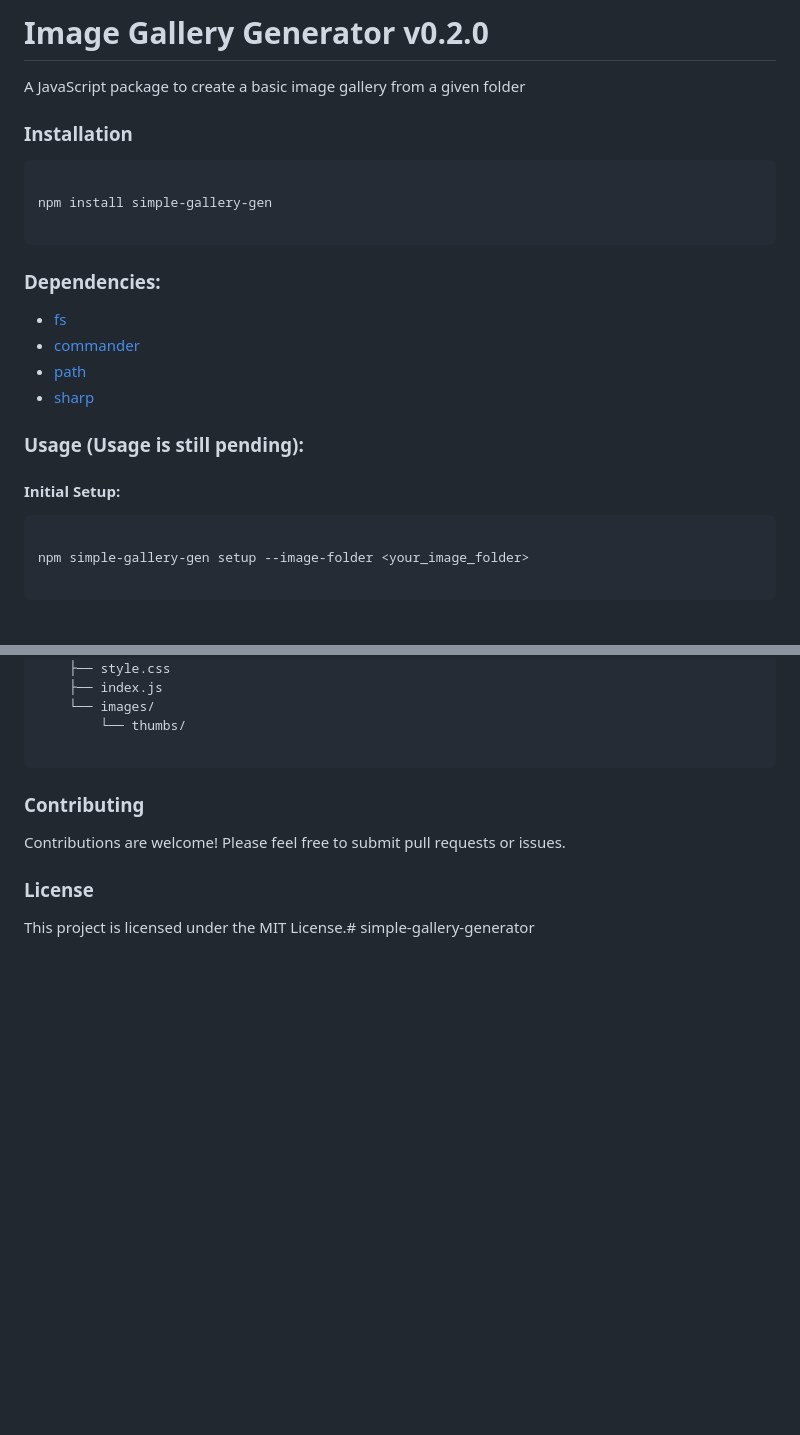
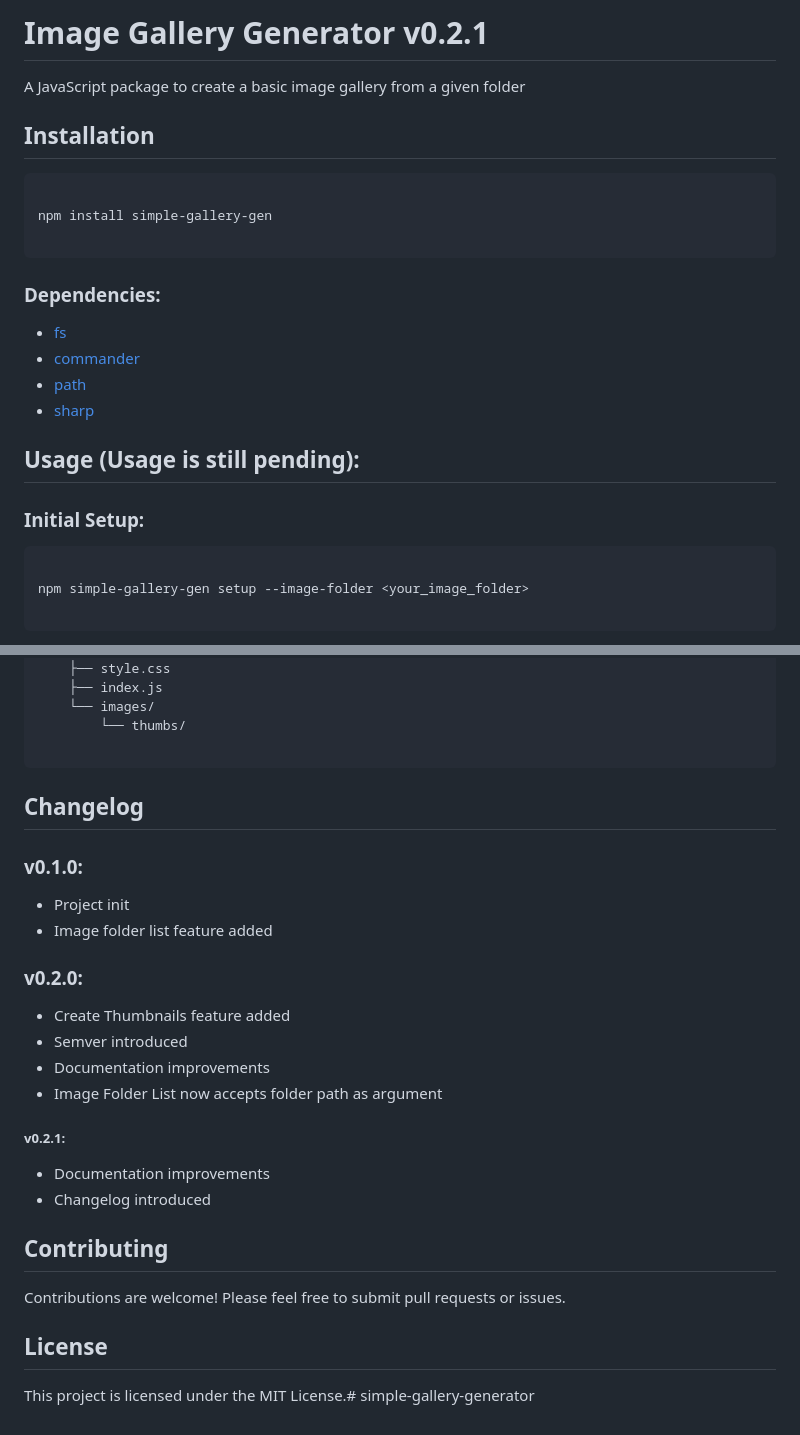
Before and after one commit to DRojasLey/simple-gallery-generator, a Markdown page: README.md, 2 parts joined by grey strips. Rendered like a GitHub page; blank space fills up the shorter version.

Commit message:
Documentation patch 0.2.1

````diff
--- a/README.md
+++ b/README.md
@@ -1,8 +1,8 @@
-# Image Gallery Generator v0.2.0
+# Image Gallery Generator v0.2.1
 
 A JavaScript package to create a basic image gallery from a given folder
 
-### Installation
+## Installation
 
 ```Bash
 
@@ -17,9 +17,9 @@ npm install simple-gallery-gen
 * [path](https://nodejs.org/api/path.html)
 * [sharp](https://sharp.pixelplumbing.com/)
 
-### Usage (Usage is still pending):
+## Usage (Usage is still pending):
 
-#### Initial Setup:
+### Initial Setup:
 
 ```Bash
 
@@ -131,11 +131,26 @@ image-gallery-generator/
         └── thumbs/
 
 ```
+## Changelog
 
-### Contributing
+### v0.1.0:
+* Project init
+* Image folder list feature added
+
+### v0.2.0:
+* Create Thumbnails feature added
+* Semver introduced
+* Documentation improvements
+* Image Folder List now accepts folder path as argument
+
+##### v0.2.1:
+* Documentation improvements
+* Changelog introduced
+
+## Contributing
 
 Contributions are welcome! Please feel free to submit pull requests or issues.
 
-### License
+## License
 
 This project is licensed under the MIT License.# simple-gallery-generator
````
Also changed, not shown: other parts of README.md (+8 -8 lines).
